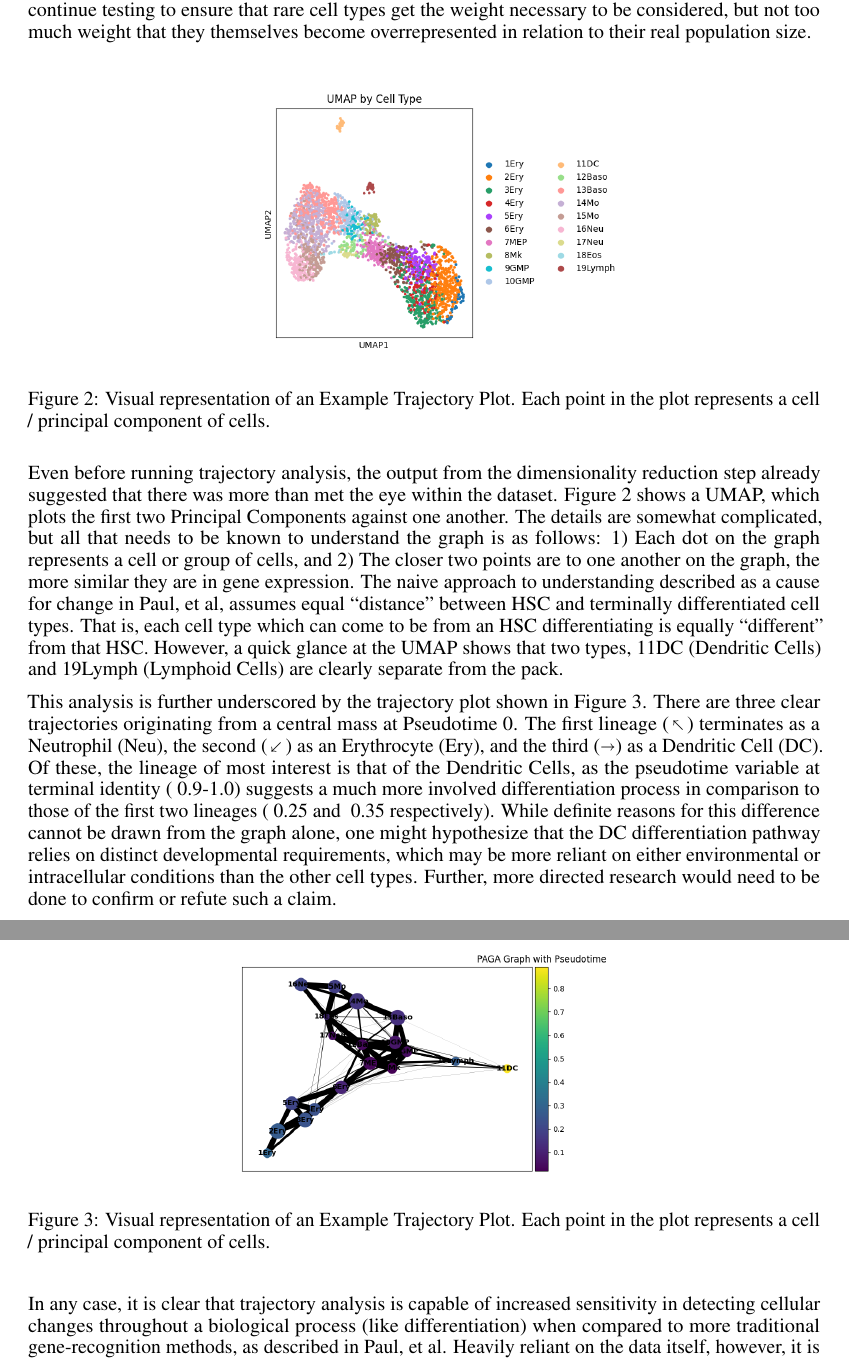
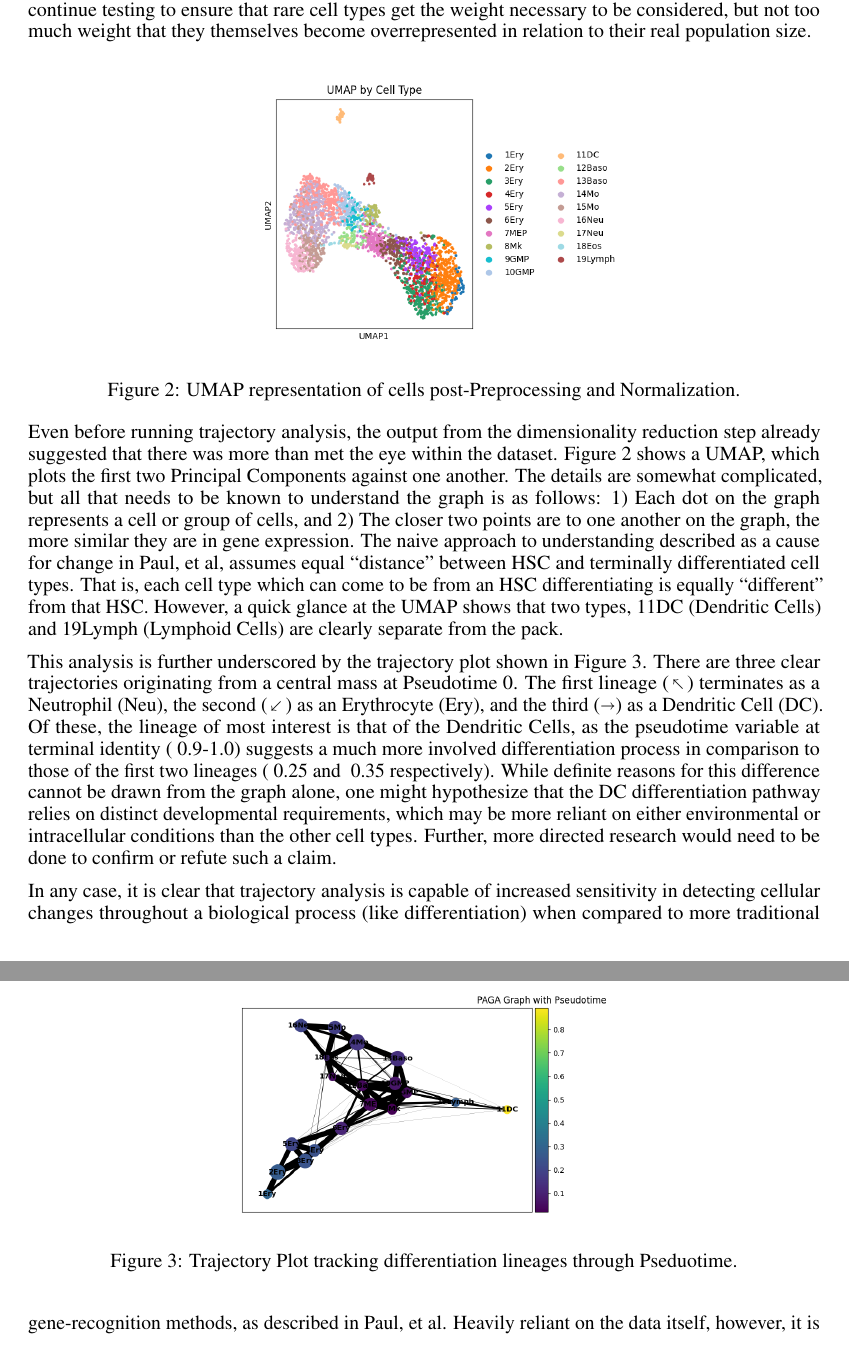
Before and after one commit to Bevingta/unfairness_final_project, a LaTeX paper (Trajectory Analysis Final Report/neurips_2024.tex): two parts of pages 5 and 6 of 8, joined at a grey line, cut so that both start at the same text. Compiled offline with pdfLaTeX.

Commit message:
Add files via upload

```diff
--- a/Trajectory Analysis Final Report/neurips_2024.tex
+++ b/Trajectory Analysis Final Report/neurips_2024.tex
@@ -164,7 +164,7 @@ We found that there are a few avenues of exploration for alleviating these conce
 \begin{figure}[h]
 \centering
 \includegraphics[width=0.5\textwidth]{./images/umap_cell_types.png}
-\caption{Visual representation of an Example Trajectory Plot. Each point in the plot represents a cell / principal component of cells.}
+\caption{UMAP representation of cells post-Preprocessing and Normalization.}
 \end{figure}
 
 
@@ -174,7 +174,7 @@ Even before running trajectory analysis, the output from the dimensionality redu
 \begin{figure}[h]
 \centering
 \includegraphics[width=0.5\textwidth]{./images/paga_graph_pseudotime.png}
-\caption{Visual representation of an Example Trajectory Plot. Each point in the plot represents a cell / principal component of cells.}
+\caption{Trajectory Plot tracking differentiation lineages through Pseduotime.}
 \end{figure}
 
 
```
Also changed, not shown: 1 other file.
